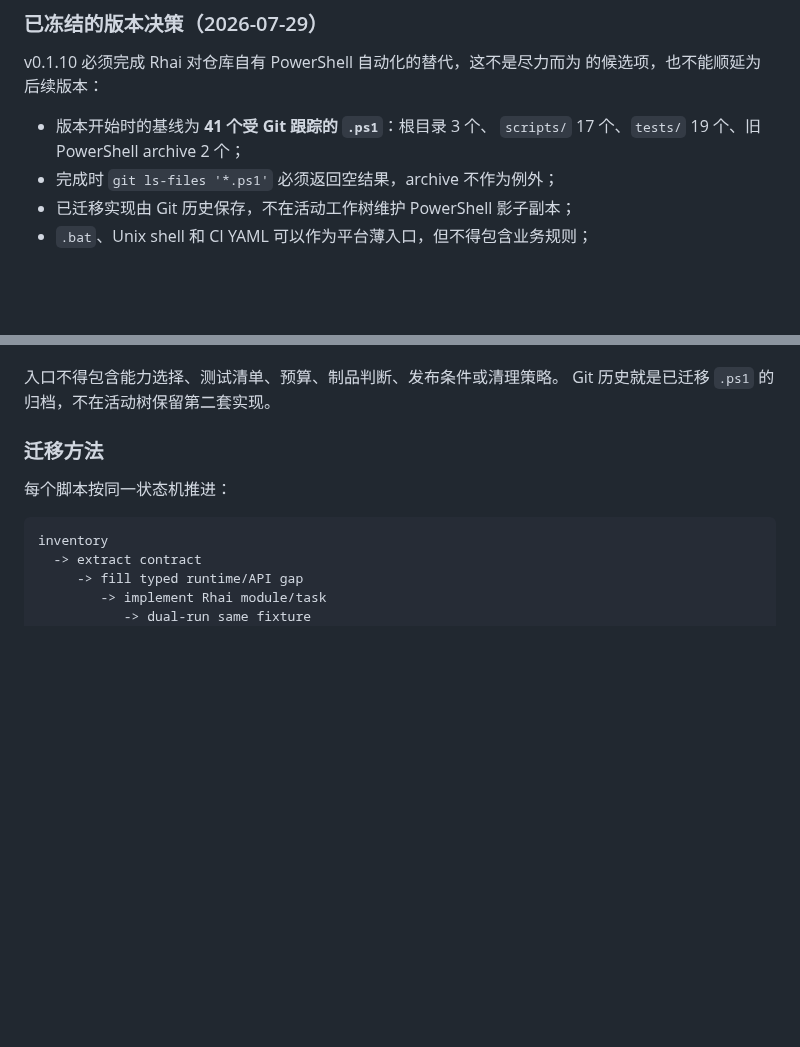
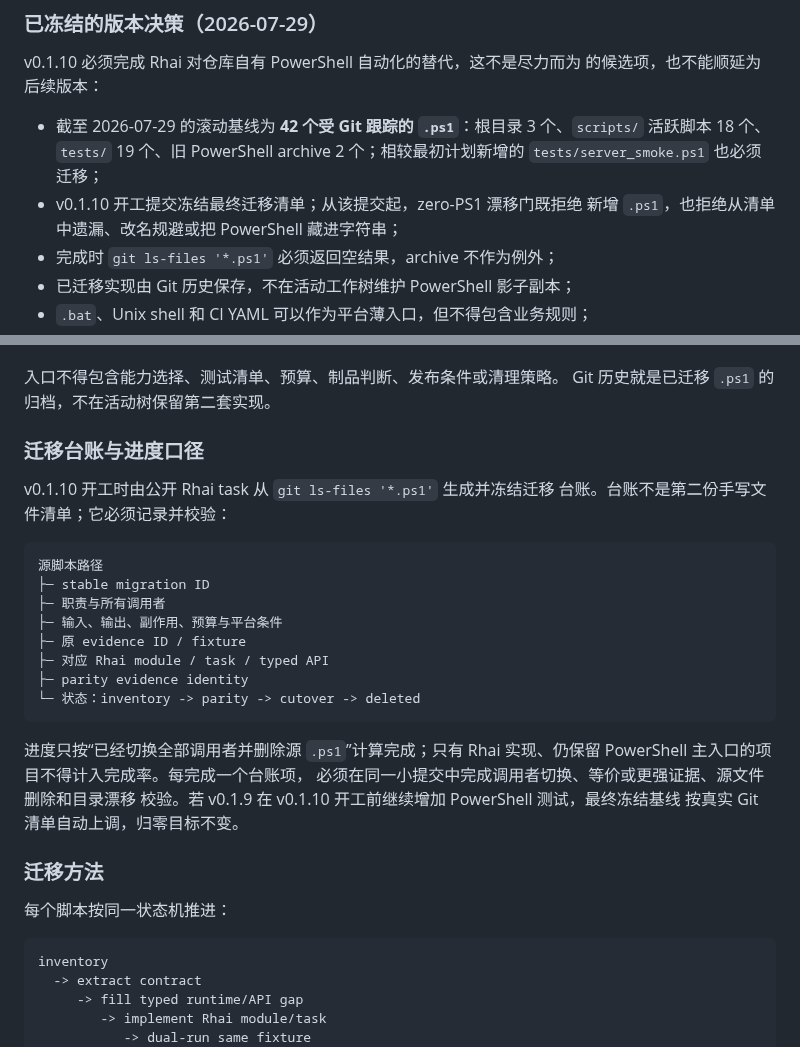
Before and after one commit to mgttt/agenterm, a Markdown page: plan/plan-v0.1.10.md, 2 parts joined by grey strips. Drawn GitHub-style; blank space fills up the shorter version.

Commit message:
docs(plan): require complete PowerShell retirement in v0.1.10

````diff
--- a/plan/plan-v0.1.10.md
+++ b/plan/plan-v0.1.10.md
@@ -15,8 +15,11 @@ schema 后，让 AgenTerm 首次用自己的脚本运行时驱动完整开发生
 v0.1.10 必须完成 Rhai 对仓库自有 PowerShell 自动化的替代，这不是尽力而为
 的候选项，也不能顺延为后续版本：
 
-- 版本开始时的基线为 **41 个受 Git 跟踪的 `.ps1`**：根目录 3 个、
-  `scripts/` 17 个、`tests/` 19 个、旧 PowerShell archive 2 个；
+- 截至 2026-07-29 的滚动基线为 **42 个受 Git 跟踪的 `.ps1`**：根目录
+  3 个、`scripts/` 活跃脚本 18 个、`tests/` 19 个、旧 PowerShell
+  archive 2 个；相较最初计划新增的 `tests/server_smoke.ps1` 也必须迁移；
+- v0.1.10 开工提交冻结最终迁移清单；从该提交起，zero-PS1 漂移门既拒绝
+  新增 `.ps1`，也拒绝从清单中遗漏、改名规避或把 PowerShell 藏进字符串；
 - 完成时 `git ls-files '*.ps1'` 必须返回空结果，archive 不作为例外；
 - 已迁移实现由 Git 历史保存，不在活动工作树维护 PowerShell 影子副本；
 - `.bat`、Unix shell 和 CI YAML 可以作为平台薄入口，但不得包含业务规则；
@@ -306,6 +309,28 @@ delivery
 
 入口不得包含能力选择、测试清单、预算、制品判断、发布条件或清理策略。
 Git 历史就是已迁移 `.ps1` 的归档，不在活动树保留第二套实现。
+
+### 迁移台账与进度口径
+
+v0.1.10 开工时由公开 Rhai task 从 `git ls-files '*.ps1'` 生成并冻结迁移
+台账。台账不是第二份手写文件清单；它必须记录并校验：
+
+```text
+源脚本路径
+├─ stable migration ID
+├─ 职责与所有调用者
+├─ 输入、输出、副作用、预算与平台条件
+├─ 原 evidence ID / fixture
+├─ 对应 Rhai module / task / typed API
+├─ parity evidence identity
+└─ 状态：inventory -> parity -> cutover -> deleted
+```
+
+进度只按“已经切换全部调用者并删除源 `.ps1`”计算完成；只有 Rhai
+实现、仍保留 PowerShell 主入口的项目不得计入完成率。每完成一个台账项，
+必须在同一小提交中完成调用者切换、等价或更强证据、源文件删除和目录漂移
+校验。若 v0.1.9 在 v0.1.10 开工前继续增加 PowerShell 测试，最终冻结基线
+按真实 Git 清单自动上调，归零目标不变。
 
 ### 迁移方法
 
````
